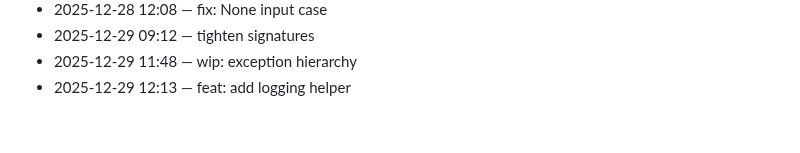
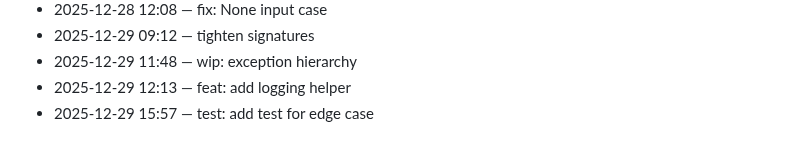
Before and after one commit to adam-scott-thomas/ControlCore, a Markdown page: .dev/journal.md, the part around the change. Drawn GitHub-style.

Commit message:
test: add test for edge case

```diff
--- a/.dev/journal.md
+++ b/.dev/journal.md
@@ -93,3 +93,4 @@ Chronological log of work activity.
 - 2025-12-29 09:12 — tighten signatures
 - 2025-12-29 11:48 — wip: exception hierarchy
 - 2025-12-29 12:13 — feat: add logging helper
+- 2025-12-29 15:57 — test: add test for edge case
```
